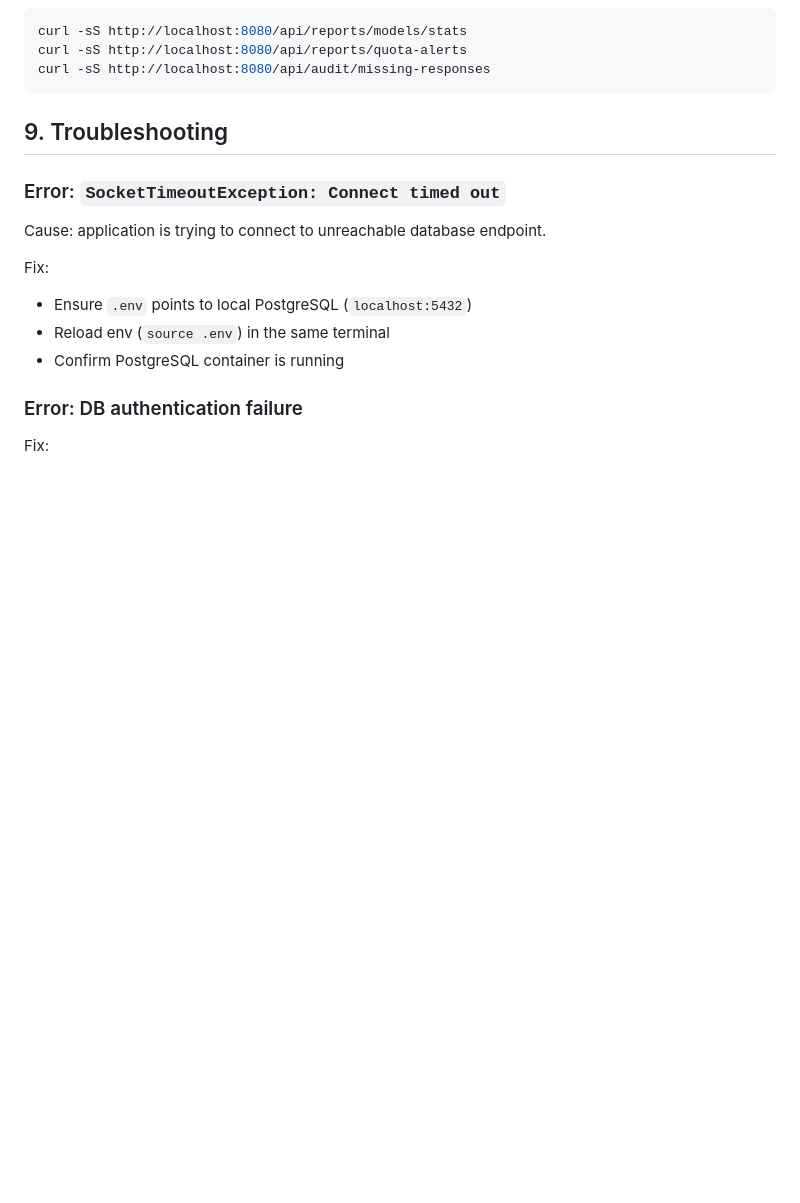
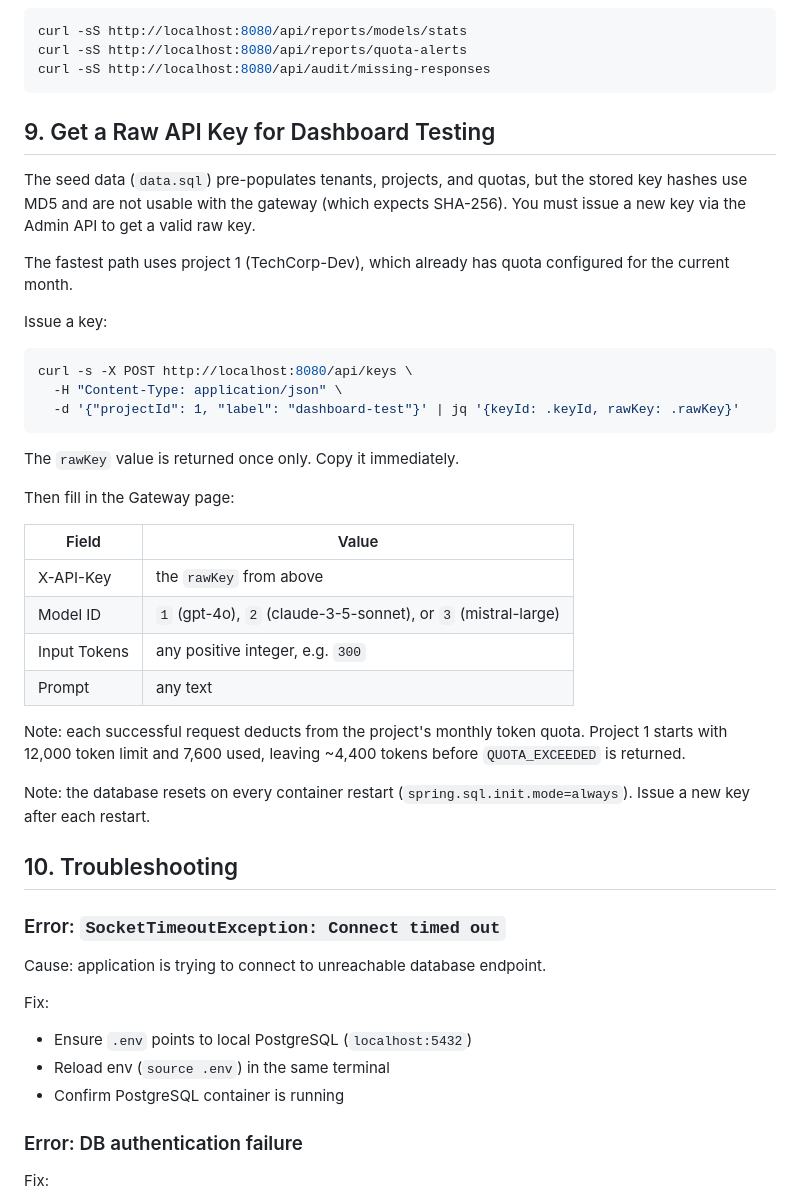
Before and after one commit to Odiethebest/Tollgate, a Markdown page: doc/local-run.md, the part around the change. Drawn GitHub-style; blank space fills up the shorter version.

Commit message:
docs: add section for issuing API key for dashboard testing

````diff
--- a/doc/local-run.md
+++ b/doc/local-run.md
@@ -192,7 +192,36 @@ curl -sS http://localhost:8080/api/reports/quota-alerts
 curl -sS http://localhost:8080/api/audit/missing-responses
 ```
 
-## 9. Troubleshooting
+## 9. Get a Raw API Key for Dashboard Testing
+
+The seed data (`data.sql`) pre-populates tenants, projects, and quotas, but the stored key hashes use MD5 and are not usable with the gateway (which expects SHA-256). You must issue a new key via the Admin API to get a valid raw key.
+
+The fastest path uses project 1 (TechCorp-Dev), which already has quota configured for the current month.
+
+Issue a key:
+
+```bash
+curl -s -X POST http://localhost:8080/api/keys \
+  -H "Content-Type: application/json" \
+  -d '{"projectId": 1, "label": "dashboard-test"}' | jq '{keyId: .keyId, rawKey: .rawKey}'
+```
+
+The `rawKey` value is returned once only. Copy it immediately.
+
+Then fill in the Gateway page:
+
+| Field | Value |
+|---|---|
+| X-API-Key | the `rawKey` from above |
+| Model ID | `1` (gpt-4o), `2` (claude-3-5-sonnet), or `3` (mistral-large) |
+| Input Tokens | any positive integer, e.g. `300` |
+| Prompt | any text |
+
+Note: each successful request deducts from the project's monthly token quota. Project 1 starts with 12,000 token limit and 7,600 used, leaving ~4,400 tokens before `QUOTA_EXCEEDED` is returned.
+
+Note: the database resets on every container restart (`spring.sql.init.mode=always`). Issue a new key after each restart.
+
+## 10. Troubleshooting
 
 ### Error: `SocketTimeoutException: Connect timed out`
 
````
